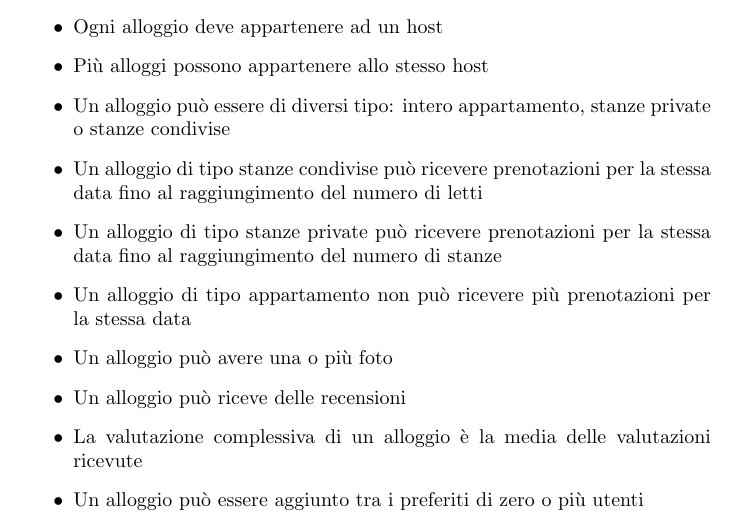
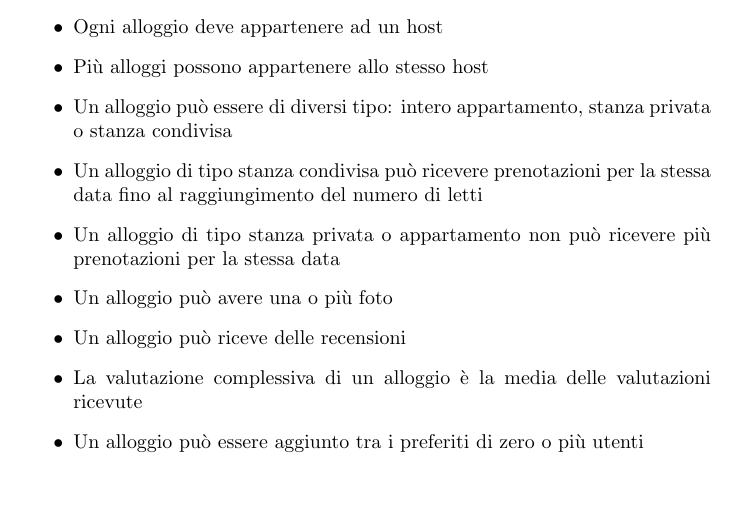
Before and after one commit to eduardz1/Home-Booking, a LaTeX document (latex/Relazione.tex): part of page 9 of 12, cut so that both start at the same text, the shorter picture padded with empty space. Compiled offline with pdfLaTeX.

Commit message:
sistemata relazione

```diff
--- a/latex/Relazione.tex
+++ b/latex/Relazione.tex
@@ -199,10 +199,9 @@ Il sistema deve supportare le seguenti operazioni:
     \item Ogni alloggio può avere 0 o più recensioni
     \item Ogni alloggio deve appartenere ad un host
     \item Più alloggi possono appartenere allo stesso host
-    \item Un alloggio può essere di diversi tipo: intero appartamento, stanze private o stanze condivise
-    \item Un alloggio di tipo stanze condivise può ricevere prenotazioni per la stessa data fino al raggiungimento del numero di letti
-    \item Un alloggio di tipo stanze private può ricevere prenotazioni per la stessa data fino al raggiungimento del numero di stanze
-    \item Un alloggio di tipo appartamento non può ricevere più prenotazioni per la stessa data
+    \item Un alloggio può essere di diversi tipo: intero appartamento, stanza privata o stanza condivisa
+    \item Un alloggio di tipo stanza condivisa può ricevere prenotazioni per la stessa data fino al raggiungimento del numero di letti
+    \item Un alloggio di tipo stanza privata o appartamento non può ricevere più prenotazioni per la stessa data
     \item Un alloggio può avere una o più foto
     \item Un alloggio può riceve delle recensioni
     \item La valutazione complessiva di un alloggio è la media delle valutazioni ricevute
```
